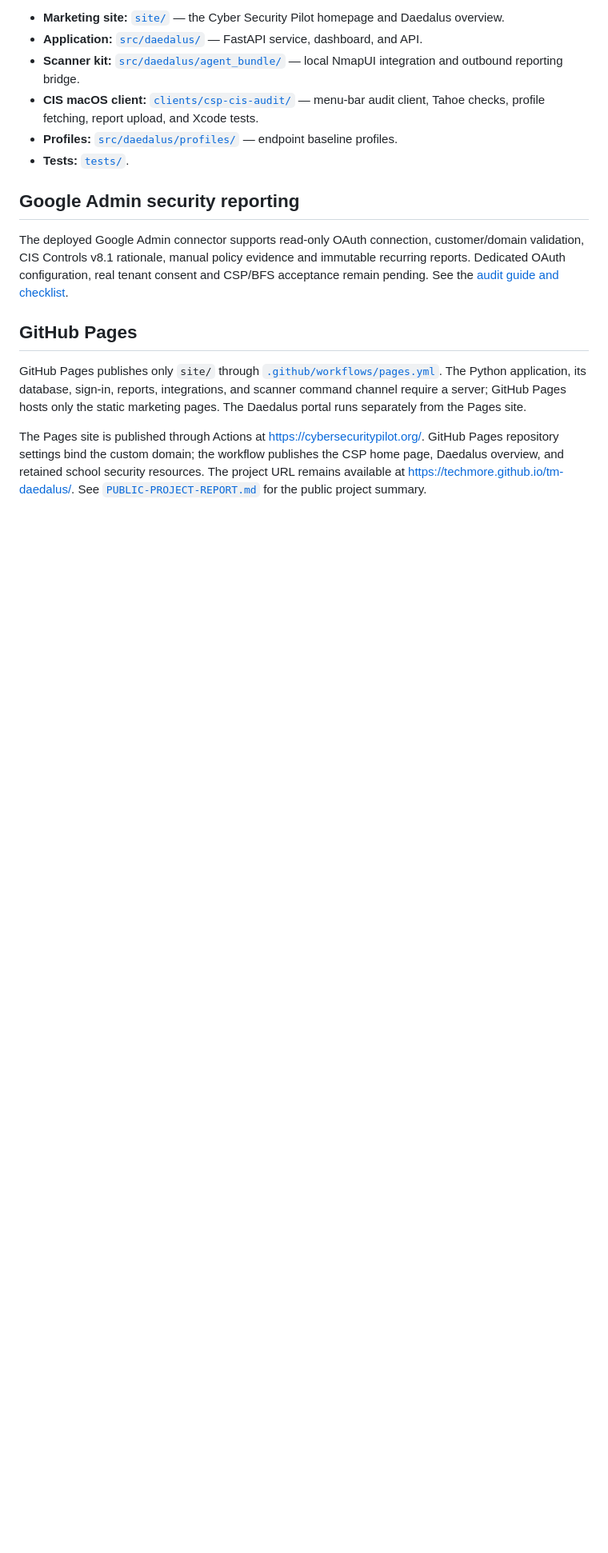
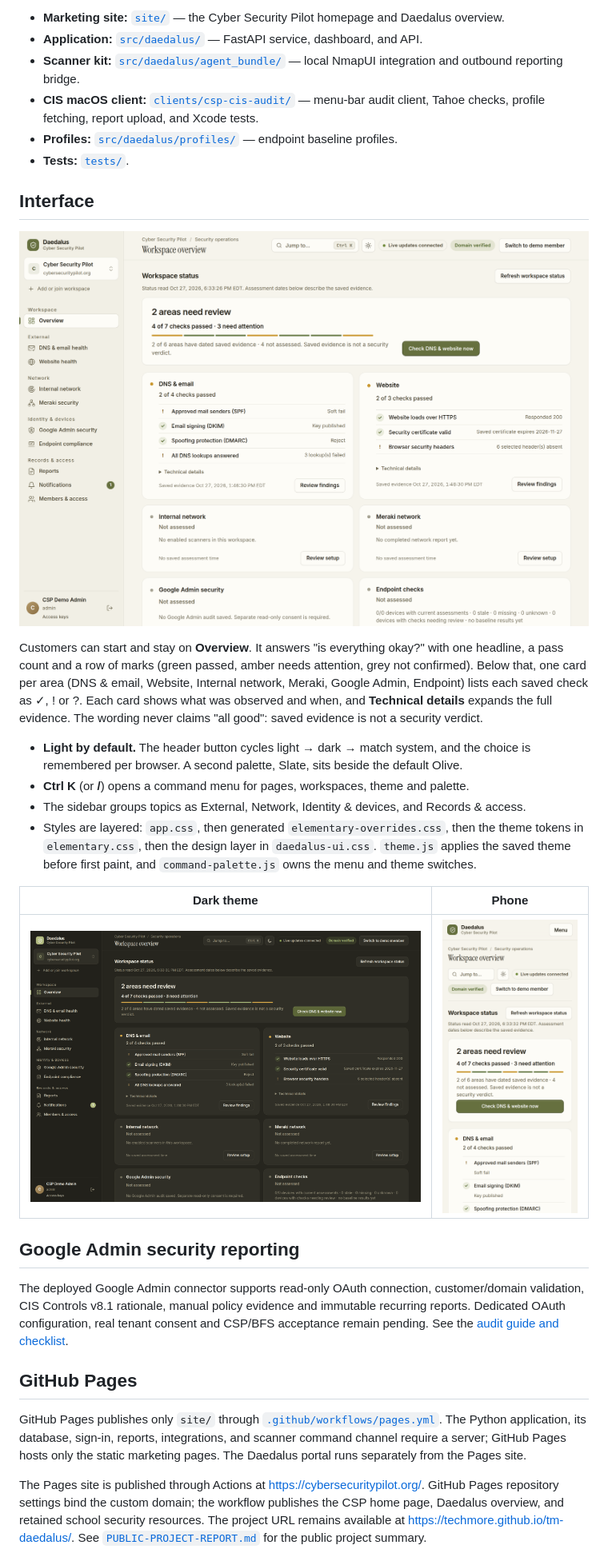
Before and after one commit to techmore/tm-daedalus, a Markdown page: README.md, the part around one of its changes. Shown at 80% size. Rendered like a GitHub page; pictures changed too: docs/images/overview-dark.png (added), docs/images/overview-light.png (added), docs/images/overview-phone.png (added); blank space fills up the shorter version.

```diff
--- a/README.md
+++ b/README.md
@@ -10,6 +10,21 @@ Daedalus is Cyber Security Pilot's multi-organization security portal. It brings
 - **CIS macOS client:** [`clients/csp-cis-audit/`](clients/csp-cis-audit/) — menu-bar audit client, Tahoe checks, profile fetching, report upload, and Xcode tests.
 - **Profiles:** [`src/daedalus/profiles/`](src/daedalus/profiles/) — endpoint baseline profiles.
 - **Tests:** [`tests/`](tests/).
+
+## Interface
+
+![Workspace overview, light theme](docs/images/overview-light.png)
+
+Customers can start and stay on **Overview**. It answers "is everything okay?" with one headline, a pass count and a row of marks (green passed, amber needs attention, grey not confirmed). Below that, one card per area (DNS & email, Website, Internal network, Meraki, Google Admin, Endpoint) lists each saved check as ✓, ! or ?. Each card shows what was observed and when, and **Technical details** expands the full evidence. The wording never claims "all good": saved evidence is not a security verdict.
+
+- **Light by default.** The header button cycles light → dark → match system, and the choice is remembered per browser. A second palette, Slate, sits beside the default Olive.
+- **Ctrl K** (or **/**) opens a command menu for pages, workspaces, theme and palette.
+- The sidebar groups topics as External, Network, Identity & devices, and Records & access.
+- Styles are layered: `app.css`, then generated `elementary-overrides.css`, then the theme tokens in `elementary.css`, then the design layer in `daedalus-ui.css`. `theme.js` applies the saved theme before first paint, and `command-palette.js` owns the menu and theme switches.
+
+| Dark theme | Phone |
+| --- | --- |
+| ![Overview, dark theme](docs/images/overview-dark.png) | ![Overview on a phone](docs/images/overview-phone.png) |
 
 ## Google Admin security reporting
 
```
Also changed, not shown: other parts of README.md (+14 -12 lines), PUBLIC-PROJECT-REPORT.md (+8 -1 lines).
